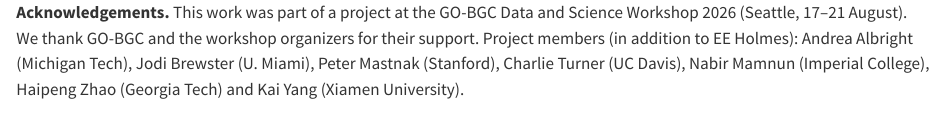
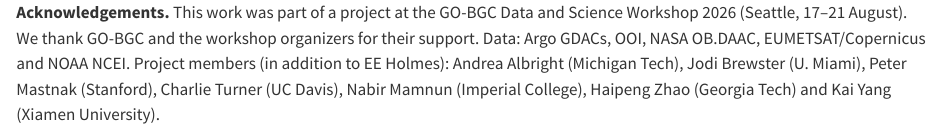
Before and after one commit to fish-pace/2026-go-bgc-hackweek, a Quarto document (poster/blocks/acknowledgements.qmd): the page in a window 1100 px wide, from its top. Rendered offline with R 4.5, knitr and Pandoc in place of Quarto, with nearby package versions.

Commit message:
Acknowledgements: thank the data providers
Co-Authored-By: Agent <agent@noreply.invalid>

```diff
--- a/poster/blocks/acknowledgements.qmd
+++ b/poster/blocks/acknowledgements.qmd
@@ -4,7 +4,7 @@
      https://go-bgc.github.io/go-bgc-dataworkshop-2026.github.io/index.html -->
 
 ::: {.bottom}
-**Acknowledgements.** This work was part of a project at the GO-BGC Data and Science Workshop 2026 (Seattle, 17–21 August). We thank GO-BGC and the workshop organizers for their support. Project
+**Acknowledgements.** This work was part of a project at the GO-BGC Data and Science Workshop 2026 (Seattle, 17–21 August). We thank GO-BGC and the workshop organizers for their support. Data: Argo GDACs, OOI, NASA OB.DAAC, EUMETSAT/Copernicus and NOAA NCEI. Project
 members (in addition to EE Holmes): Andrea Albright (Michigan Tech), Jodi Brewster
 (U. Miami), Peter Mastnak (Stanford), Charlie Turner (UC Davis), Nabir Mamnun (Imperial College), Haipeng Zhao (Georgia Tech) and Kai Yang (Xiamen University).
 :::
```
